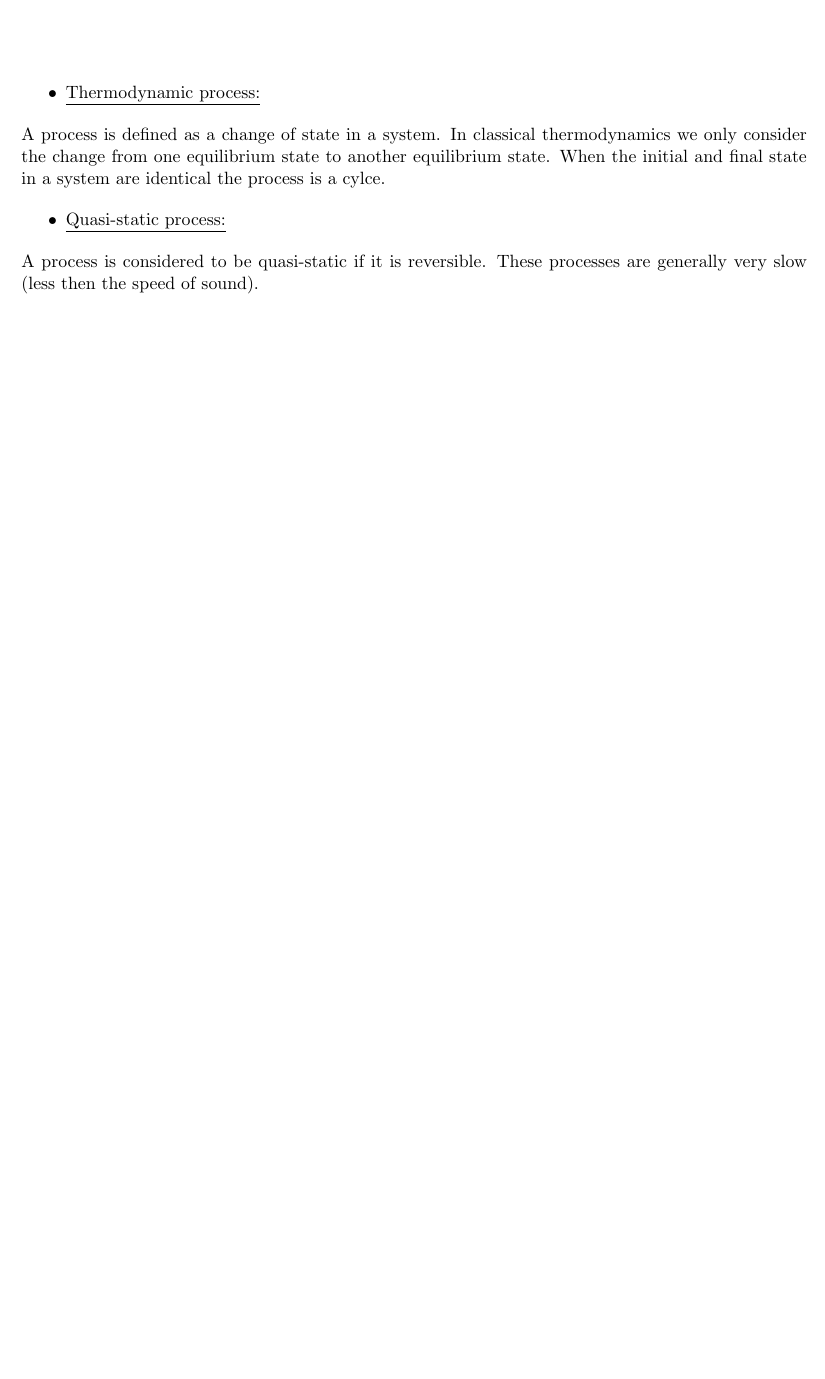
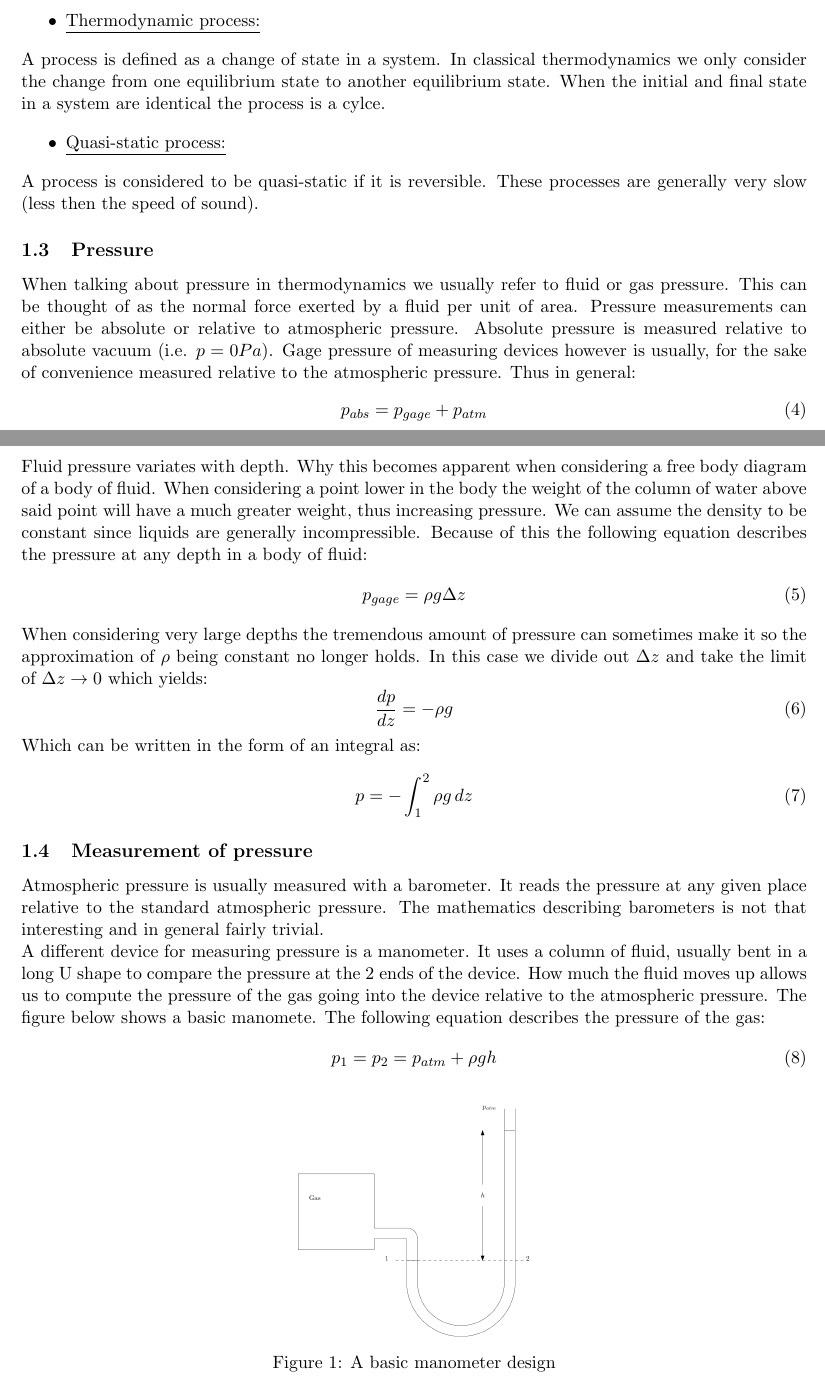
Before and after one commit to Gerb-Voogt/TUD-ME-Lectures-Y1Q4, a LaTeX document (Thermofluids (WB1530-14) Lecture Notes/Lecture 1 - Thermodynamic systems/Lecture 1.tex): part of page 2 of 2 before the commit and two parts of pages 2 and 3 of 3 after it, the two joined at a grey line, cut so that both start at the same text, the shorter picture padded with empty space. Compiled offline with pdfLaTeX.

Commit message:
Updated Thermo Lecture 1 notes

```diff
--- a/Thermofluids (WB1530-14) Lecture Notes/Lecture 1 - Thermodynamic systems/Lecture 1.tex
+++ b/Thermofluids (WB1530-14) Lecture Notes/Lecture 1 - Thermodynamic systems/Lecture 1.tex
@@ -110,8 +114,2 @@ The state of a system is defined by a small number of variables called the state
 Where:
 \begin{flalign*}
-  &v = \text{specific volume } [m^3/kg] &&\\
-  &\bar{v} = \text{specific volume } [m^3/kmol]\\
-  &V = \text{Volume } [m^3]\\
-  &m = \text{mass } [kg]\\
-  &M = \text{Molar mass } [kg/kmol]
-\end{flalign*}\\
@@ -125,4 +127,37 @@ A process is defined as a change of state in a system. In classical thermodynami
   \item \underline{Quasi-static process:}
 \end{itemize}
 A process is considered to be quasi-static if it is reversible. These processes are generally very slow (less then the speed of sound).
+
+
+\subsection{Pressure}
+When talking about pressure in thermodynamics we usually refer to fluid or gas pressure. This can be thought of as the normal force exerted by a fluid per unit of area. Pressure measurements can either be absolute or relative to atmospheric pressure. Absolute pressure is measured relative to absolute vacuum (i.e. $p=0 Pa$). Gage pressure of measuring devices however is usually, for the sake of convenience measured relative to the atmospheric pressure. Thus in general:
+\begin{equation}
+  p_{abs} = p_{gage} + p_{atm}
+\end{equation}
+Fluid pressure variates with depth. Why this becomes apparent when considering a free body diagram of a body of fluid. When considering a point lower in the body the weight of the column of water above said point will have a much greater weight, thus increasing pressure. We can assume the density to be constant since liquids are generally incompressible. Because of this the following equation describes the pressure at any depth in a body of fluid:
+\begin{equation}
+  p_{gage} = \rho g \Delta z
+\end{equation}
+When considering very large depths the tremendous amount of pressure can sometimes make it so the approximation of $\rho$ being constant no longer holds. In this case we divide out $\Delta z$ and take the limit of $\Delta z \to 0$ which yields:
+\begin{equation}
+  \frac{dp}{dz} = -\rho g
+\end{equation}
+Which can be written in the form of an integral as:
+\begin{equation}
+  p = -\int_1^2 \rho g\,dz
+\end{equation}
+
+
+\subsection{Measurement of pressure}
+Atmospheric pressure is usually measured with a barometer. It reads the pressure at any given place relative to the standard atmospheric pressure. The mathematics describing barometers is not that interesting and in general fairly trivial.\\
+A different device for measuring pressure is a manometer. It uses a column of fluid, usually bent in a long U shape to compare the pressure at the 2 ends of the device. How much the fluid moves up allows us to compute the pressure of the gas going into the device relative to the atmospheric pressure. The figure below shows a basic manomete. The following equation describes the pressure of the gas:
+\begin{equation}
+  p_1 = p_2 = p_{atm} + \rho gh
+\end{equation}
+
+\begin{figure}[h]
+  \centerline{\includegraphics[width=50mm]{images/manometer.png}}
+  \caption{A basic manometer design}
+\end{figure}
+
 \end{document}
```
Also changed, not shown: Thermofluids (WB1530-14) Lecture Notes/Lecture 1 - Thermodynamic systems/Lecture 1.pdf, Thermofluids (WB1530-14) Lecture Notes/Lecture 1 - Thermodynamic systems/images/manometer.png (added), Thermofluids (WB1530-14) Lecture Notes/Lecture 1 - Thermodynamic systems/Lecture 1.tex (16 more changed lines).
